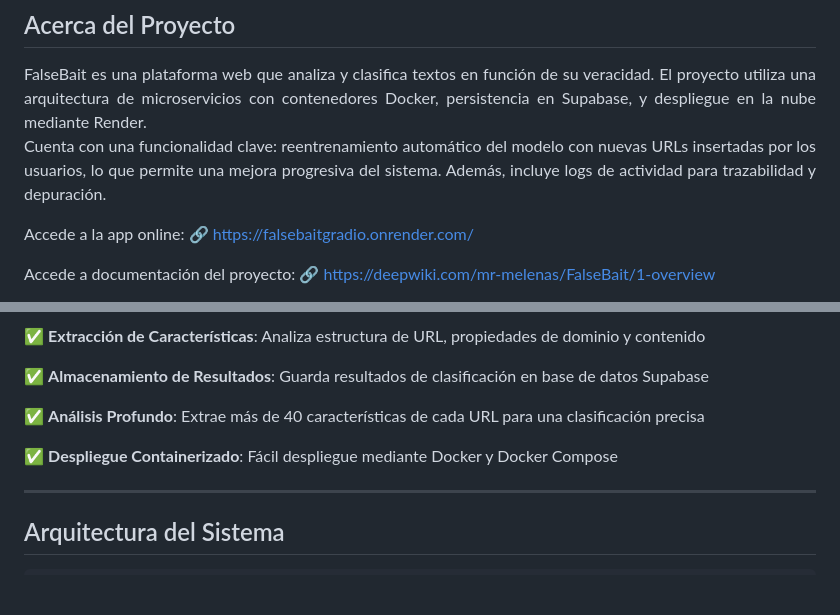
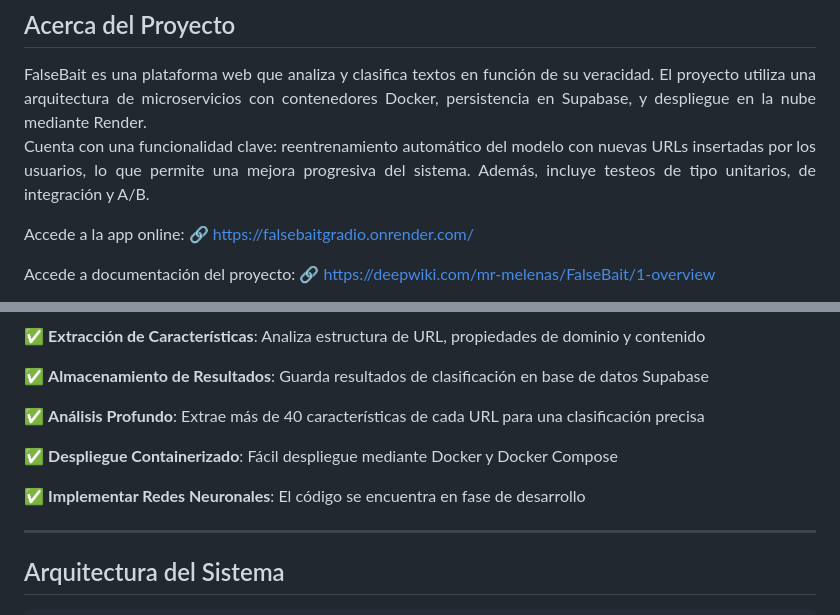
Before and after one commit to mr-melenas/FalseBait, a Markdown page: README.md, 2 parts joined by grey strips. Rendered like a GitHub page; blank space fills up the shorter version.

```diff
--- a/README.md
+++ b/README.md
@@ -19,7 +19,7 @@
 <div align="justify">
 FalseBait es una plataforma web que analiza y clasifica textos en función de su veracidad. El proyecto utiliza una arquitectura de microservicios con contenedores Docker, persistencia en Supabase, y despliegue en la nube mediante Render.
 
-Cuenta con una funcionalidad clave: reentrenamiento automático del modelo con nuevas URLs insertadas por los usuarios, lo que permite una mejora progresiva del sistema. Además, incluye logs de actividad para trazabilidad y depuración.
+Cuenta con una funcionalidad clave: reentrenamiento automático del modelo con nuevas URLs insertadas por los usuarios, lo que permite una mejora progresiva del sistema. Además, incluye testeos de tipo unitarios, de integración y A/B.
 
 </div>
 
@@ -49,6 +49,8 @@ Accede a la presentación del proyecto:
 ✅ **Análisis Profundo**: Extrae más de 40 características de cada URL para una clasificación precisa
 
 ✅ **Despliegue Containerizado**: Fácil despliegue mediante Docker y Docker Compose
+
+✅ **Implementar Redes Neuronales**: El código se encuentra en fase de desarrollo
 
 ---
 ## Arquitectura del Sistema
```
